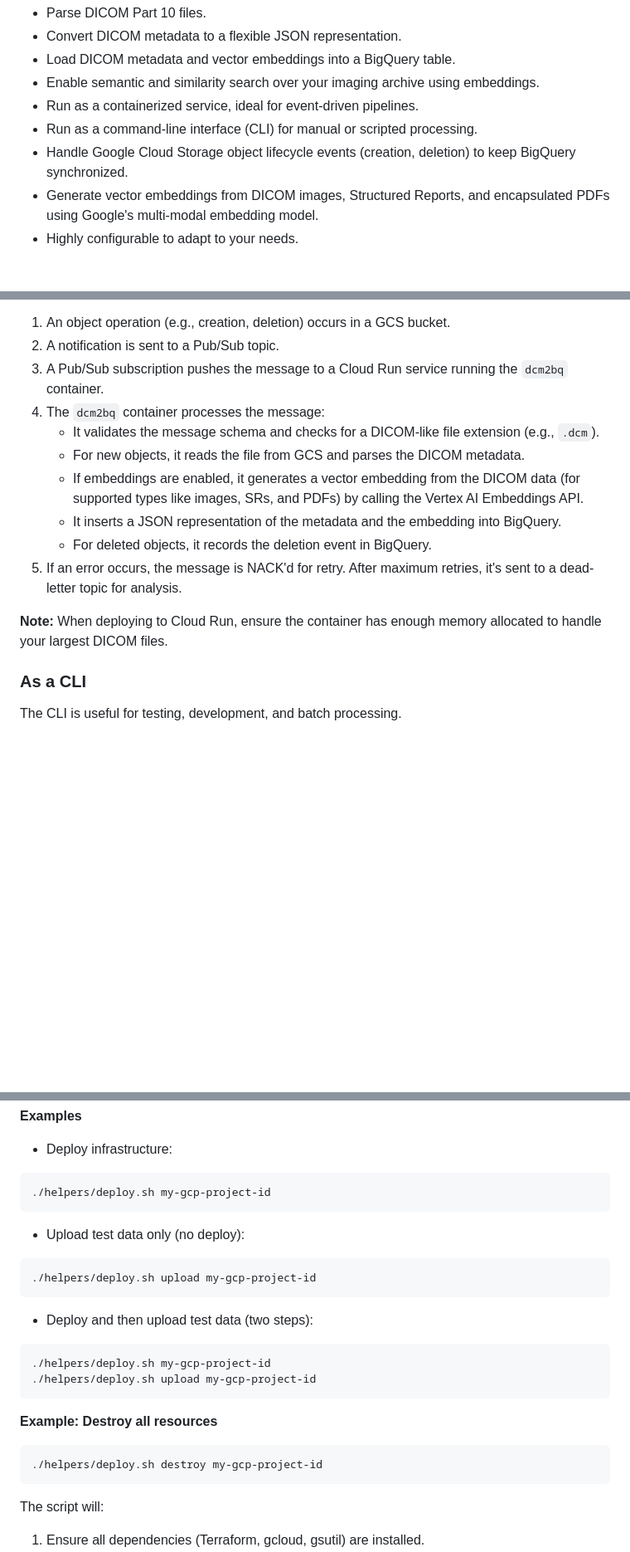
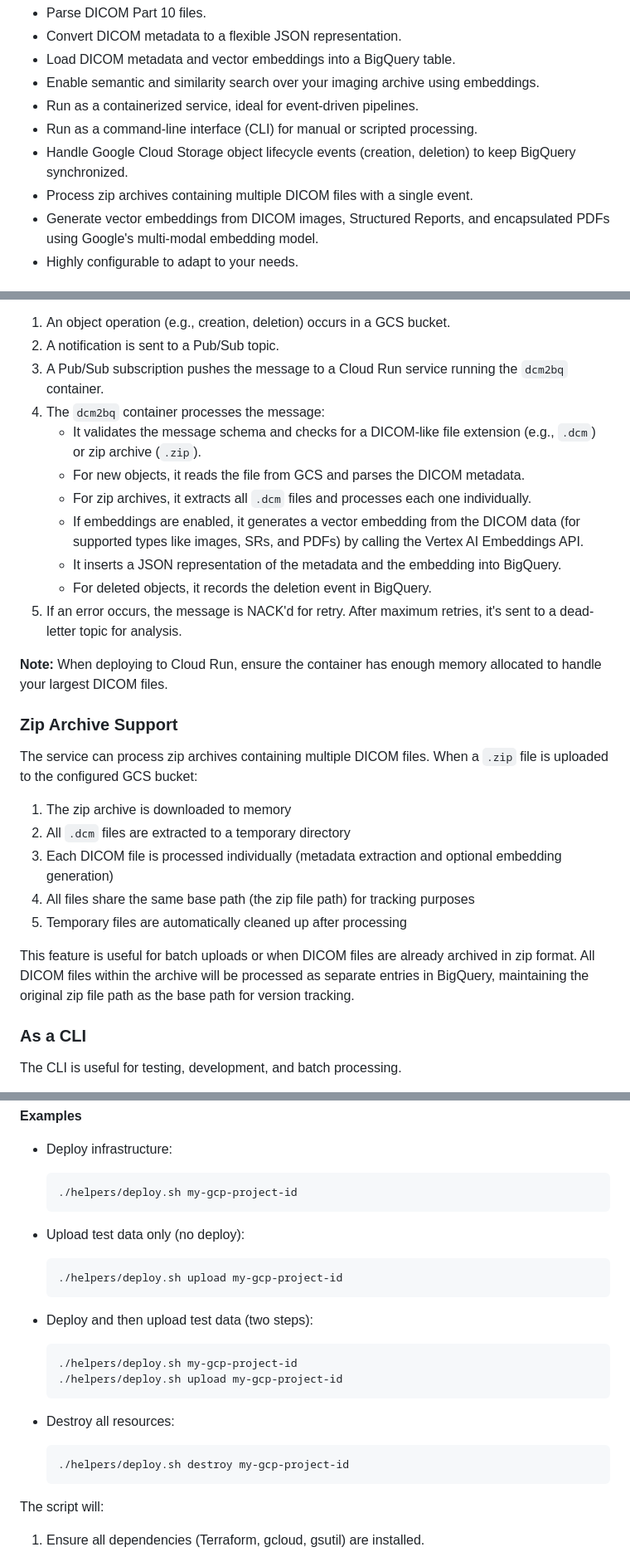
Before and after one commit to GoogleCloudPlatform/dcm2bq, a Markdown page: README.md, 3 parts joined by grey strips. Shown at 83% size. GitHub-like rendering; blank space fills up the shorter version.

Commit message:
docs: Add documentation for zip archive processing feature

````diff
--- a/README.md
+++ b/README.md
@@ -27,6 +27,7 @@ Traditional imaging systems like PACS and VNAs offer limited query capabilities
 -   Run as a containerized service, ideal for event-driven pipelines.
 -   Run as a command-line interface (CLI) for manual or scripted processing.
 -   Handle Google Cloud Storage object lifecycle events (creation, deletion) to keep BigQuery synchronized.
+-   Process zip archives containing multiple DICOM files with a single event.
 -   Generate vector embeddings from DICOM images, Structured Reports, and encapsulated PDFs using Google's multi-modal embedding model.
 -   Highly configurable to adapt to your needs.
 
@@ -110,14 +111,27 @@ The workflow is as follows:
 2.  A notification is sent to a Pub/Sub topic.
 3.  A Pub/Sub subscription pushes the message to a Cloud Run service running the `dcm2bq` container.
 4.  The `dcm2bq` container processes the message:
-    -   It validates the message schema and checks for a DICOM-like file extension (e.g., `.dcm`).
+    -   It validates the message schema and checks for a DICOM-like file extension (e.g., `.dcm`) or zip archive (`.zip`).
     -   For new objects, it reads the file from GCS and parses the DICOM metadata.
+    -   For zip archives, it extracts all `.dcm` files and processes each one individually.
     -   If embeddings are enabled, it generates a vector embedding from the DICOM data (for supported types like images, SRs, and PDFs) by calling the Vertex AI Embeddings API.
     -   It inserts a JSON representation of the metadata and the embedding into BigQuery.
     -   For deleted objects, it records the deletion event in BigQuery.
 5.  If an error occurs, the message is NACK'd for retry. After maximum retries, it's sent to a dead-letter topic for analysis.
 
 **Note:** When deploying to Cloud Run, ensure the container has enough memory allocated to handle your largest DICOM files.
+
+### Zip Archive Support
+
+The service can process zip archives containing multiple DICOM files. When a `.zip` file is uploaded to the configured GCS bucket:
+
+1. The zip archive is downloaded to memory
+2. All `.dcm` files are extracted to a temporary directory
+3. Each DICOM file is processed individually (metadata extraction and optional embedding generation)
+4. All files share the same base path (the zip file path) for tracking purposes
+5. Temporary files are automatically cleaned up after processing
+
+This feature is useful for batch uploads or when DICOM files are already archived in zip format. All DICOM files within the archive will be processed as separate entries in BigQuery, maintaining the original zip file path as the base path for version tracking.
 
 ### As a CLI
 
@@ -267,25 +292,25 @@ A helper script is provided to automate the process:
 **Examples**
 
 - Deploy infrastructure:
-```bash
-./helpers/deploy.sh my-gcp-project-id
-```
+  ```bash
+  ./helpers/deploy.sh my-gcp-project-id
+  ```
 
 - Upload test data only (no deploy):
-```bash
-./helpers/deploy.sh upload my-gcp-project-id
-```
+  ```bash
+  ./helpers/deploy.sh upload my-gcp-project-id
+  ```
 
 - Deploy and then upload test data (two steps):
-```bash
-./helpers/deploy.sh my-gcp-project-id
-./helpers/deploy.sh upload my-gcp-project-id
-```
+  ```bash
+  ./helpers/deploy.sh my-gcp-project-id
+  ./helpers/deploy.sh upload my-gcp-project-id
+  ```
 
-**Example: Destroy all resources**
-```bash
-./helpers/deploy.sh destroy my-gcp-project-id
-```
+- Destroy all resources:
+  ```bash
+  ./helpers/deploy.sh destroy my-gcp-project-id
+  ```
 
 The script will:
 1. Ensure all dependencies (Terraform, gcloud, gsutil) are installed.
````
Also changed, not shown: other parts of README.md (+19 -8 lines).
